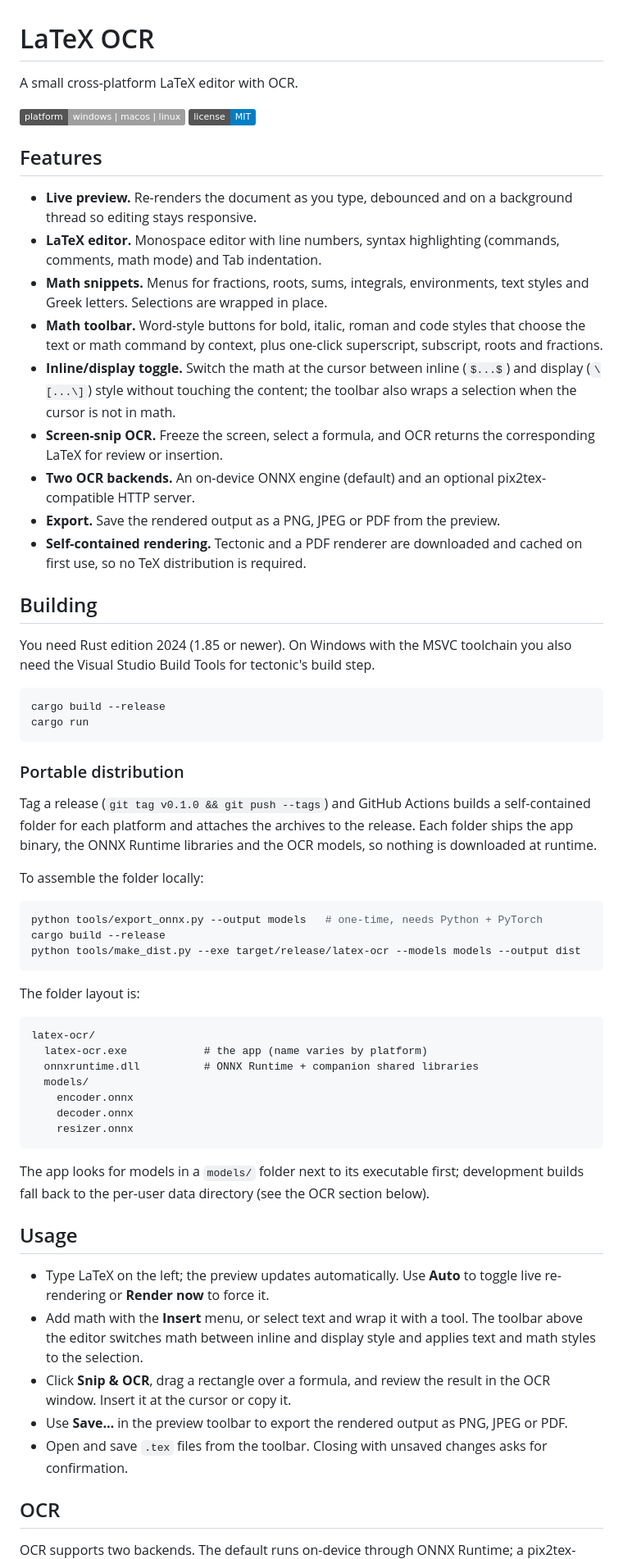
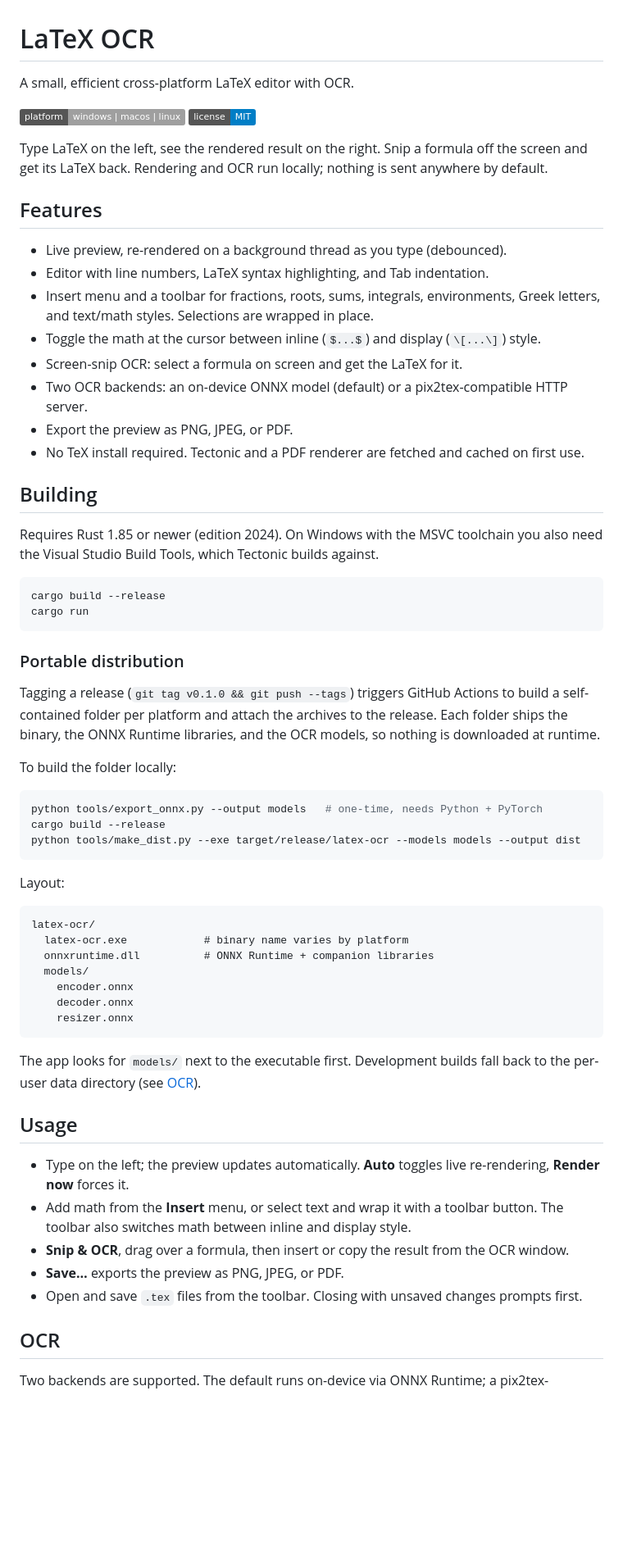
Before and after one commit to Inkapa/latex-ocr, a Markdown page: README.md, the part around one of its changes. Shown at 82% size. Drawn GitHub-style; badges without logos; blank space fills up the shorter version.

Commit message:
Rewrite README feature list

````diff
--- a/README.md
+++ b/README.md
@@ -1,36 +1,34 @@
 # LaTeX OCR
 
-A small cross-platform LaTeX editor with OCR.
+A small, efficient cross-platform LaTeX editor with OCR.
 
 ![Platform: Windows / macOS / Linux](https://img.shields.io/badge/platform-windows%20%7C%20macos%20%7C%20linux-lightgrey)
 ![License: MIT](https://img.shields.io/badge/license-MIT-blue)
 
+Type LaTeX on the left, see the rendered result on the right. Snip a formula
+off the screen and get its LaTeX back. Rendering and OCR run locally; nothing
+is sent anywhere by default.
+
 ## Features
 
-- **Live preview.** Re-renders the document as you type, debounced and on a
-  background thread so editing stays responsive.
-- **LaTeX editor.** Monospace editor with line numbers, syntax highlighting
-  (commands, comments, math mode) and Tab indentation.
-- **Math snippets.** Menus for fractions, roots, sums, integrals, environments,
-  text styles and Greek letters. Selections are wrapped in place.
-- **Math toolbar.** Word-style buttons for bold, italic, roman and code styles
-  that choose the text or math command by context, plus one-click superscript,
-  subscript, roots and fractions.
-- **Inline/display toggle.** Switch the math at the cursor between inline
-  (`$...$`) and display (`\[...\]`) style without touching the content; the
-  toolbar also wraps a selection when the cursor is not in math.
-- **Screen-snip OCR.** Freeze the screen, select a formula, and OCR returns
-  the corresponding LaTeX for review or insertion.
-- **Two OCR backends.** An on-device ONNX engine (default) and an optional
-  pix2tex-compatible HTTP server.
-- **Export.** Save the rendered output as a PNG, JPEG or PDF from the preview.
-- **Self-contained rendering.** Tectonic and a PDF renderer are downloaded and
-  cached on first use, so no TeX distribution is required.
+- Live preview, re-rendered on a background thread as you type (debounced).
+- Editor with line numbers, LaTeX syntax highlighting, and Tab indentation.
+- Insert menu and a toolbar for fractions, roots, sums, integrals,
+  environments, Greek letters, and text/math styles. Selections are wrapped in
+  place.
+- Toggle the math at the cursor between inline (`$...$`) and display
+  (`\[...\]`) style.
+- Screen-snip OCR: select a formula on screen and get the LaTeX for it.
+- Two OCR backends: an on-device ONNX model (default) or a pix2tex-compatible
+  HTTP server.
+- Export the preview as PNG, JPEG, or PDF.
+- No TeX install required. Tectonic and a PDF renderer are fetched and cached
+  on first use.
 
 ## Building
 
-You need Rust edition 2024 (1.85 or newer). On Windows with the MSVC toolchain
-you also need the Visual Studio Build Tools for tectonic's build step.
+Requires Rust 1.85 or newer (edition 2024). On Windows with the MSVC toolchain
+you also need the Visual Studio Build Tools, which Tectonic builds against.
 
 ```sh
 cargo build --release
@@ -39,12 +37,12 @@ cargo run
 
 ### Portable distribution
 
-Tag a release (`git tag v0.1.0 && git push --tags`) and GitHub Actions builds
-a self-contained folder for each platform and attaches the archives to the
-release. Each folder ships the app binary, the ONNX Runtime libraries and the
-OCR models, so nothing is downloaded at runtime.
+Tagging a release (`git tag v0.1.0 && git push --tags`) triggers GitHub Actions
+to build a self-contained folder per platform and attach the archives to the
+release. Each folder ships the binary, the ONNX Runtime libraries, and the OCR
+models, so nothing is downloaded at runtime.
 
-To assemble the folder locally:
+To build the folder locally:
 
 ```sh
 python tools/export_onnx.py --output models   # one-time, needs Python + PyTorch
@@ -52,37 +50,34 @@ cargo build --release
 python tools/make_dist.py --exe target/release/latex-ocr --models models --output dist
 ```
 
-The folder layout is:
+Layout:
 
 ```
 latex-ocr/
-  latex-ocr.exe            # the app (name varies by platform)
-  onnxruntime.dll          # ONNX Runtime + companion shared libraries
+  latex-ocr.exe            # binary name varies by platform
+  onnxruntime.dll          # ONNX Runtime + companion libraries
   models/
     encoder.onnx
     decoder.onnx
     resizer.onnx
 ```
 
-The app looks for models in a `models/` folder next to its executable first;
-development builds fall back to the per-user data directory (see the OCR
-section below).
+The app looks for `models/` next to the executable first. Development builds
+fall back to the per-user data directory (see [OCR](#ocr)).
 
 ## Usage
 
-- Type LaTeX on the left; the preview updates automatically. Use **Auto** to
-  toggle live re-rendering or **Render now** to force it.
-- Add math with the **Insert** menu, or select text and wrap it with a tool.
-  The toolbar above the editor switches math between inline and display style
-  and applies text and math styles to the selection.
-- Click **Snip & OCR**, drag a rectangle over a formula, and review the result
-  in the OCR window. Insert it at the cursor or copy it.
-- Use **Save…** in the preview toolbar to export the rendered output as PNG,
-  JPEG or PDF.
+- Type on the left; the preview updates automatically. **Auto** toggles live
+  re-rendering, **Render now** forces it.
+- Add math from the **Insert** menu, or select text and wrap it with a toolbar
+  button. The toolbar also switches math between inline and display style.
+- **Snip & OCR**, drag over a formula, then insert or copy the result from the
+  OCR window.
+- **Save…** exports the preview as PNG, JPEG, or PDF.
 - Open and save `.tex` files from the toolbar. Closing with unsaved changes
-  asks for confirmation.
+  prompts first.
 
 ## OCR
 
-OCR supports two backends. The default runs on-device through ONNX Runtime; a
+Two backends are supported. The default runs on-device via ONNX Runtime; a
 pix2tex-compatible HTTP server can be used instead. Other model families are
````
Also changed, not shown: other parts of README.md (+36 -56 lines).
